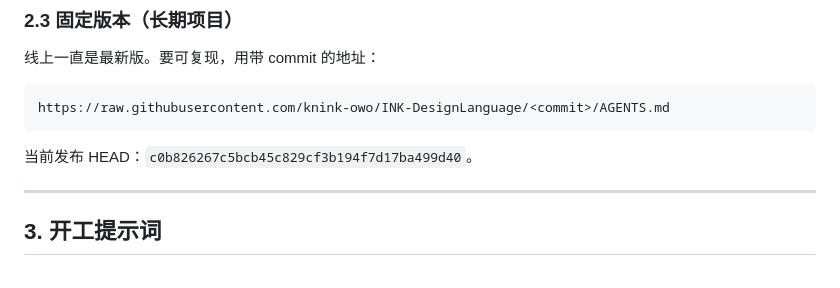
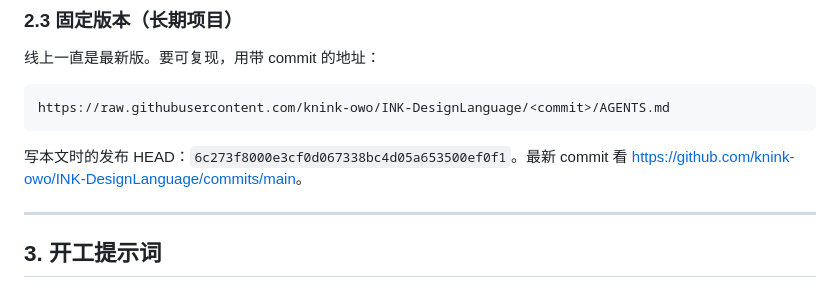
Before and after one commit to knink-owo/INK-DesignLanguage, a Markdown page: VIBECODING.md, the part around the change. Rendered like a GitHub page.

Commit message:
docs: VIBECODING.md record deploy HEAD and commit log link

````diff
--- a/VIBECODING.md
+++ b/VIBECODING.md
@@ -72,7 +72,7 @@ https://knink-owo.github.io/INK-DesignLanguage/spec/color.html
 https://raw.githubusercontent.com/knink-owo/INK-DesignLanguage/<commit>/AGENTS.md
 ```
 
-当前发布 HEAD：`c0b826267c5bcb45c829cf3b194f7d17ba499d40`。
+写本文时的发布 HEAD：`6c273f8000e3cf0d067338bc4d05a653500ef0f1`。最新 commit 看 <https://github.com/knink-owo/INK-DesignLanguage/commits/main>。
 
 ---
 
````
